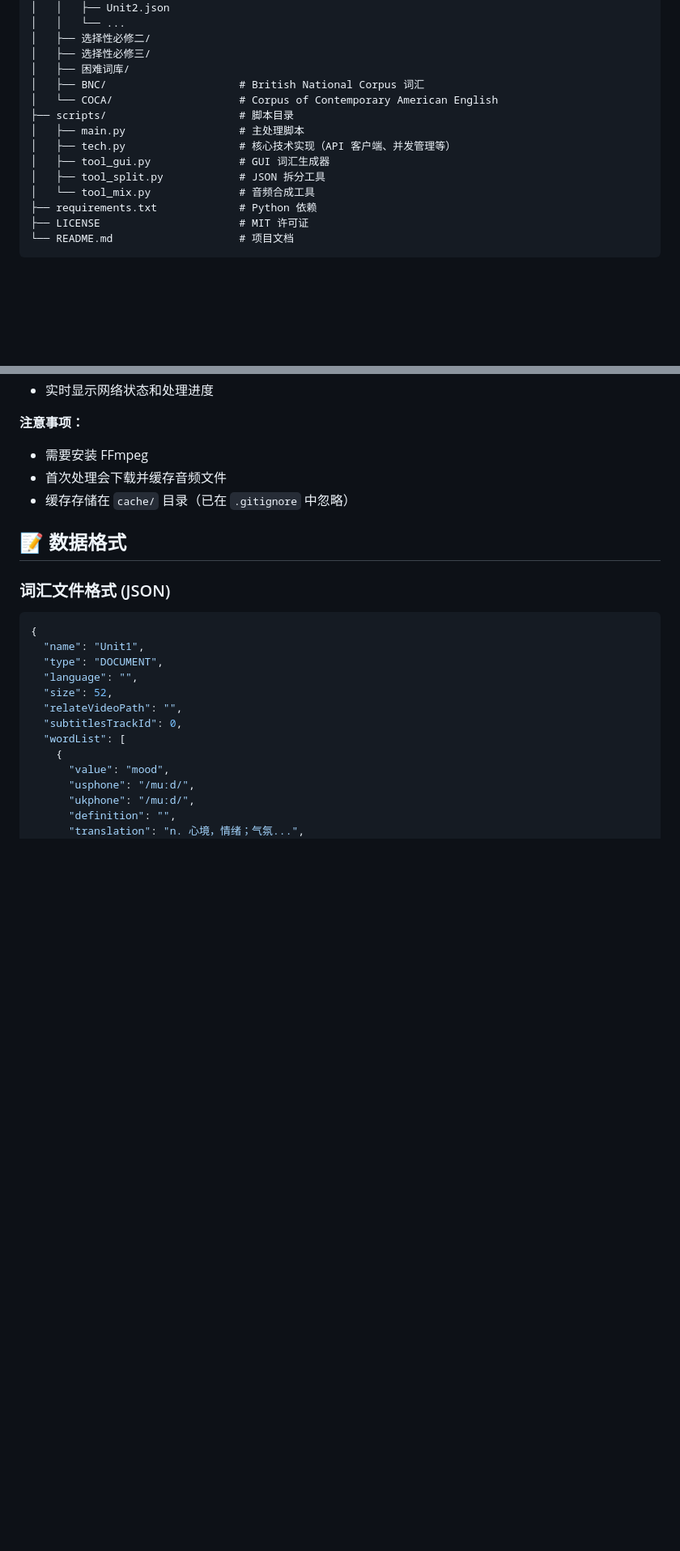
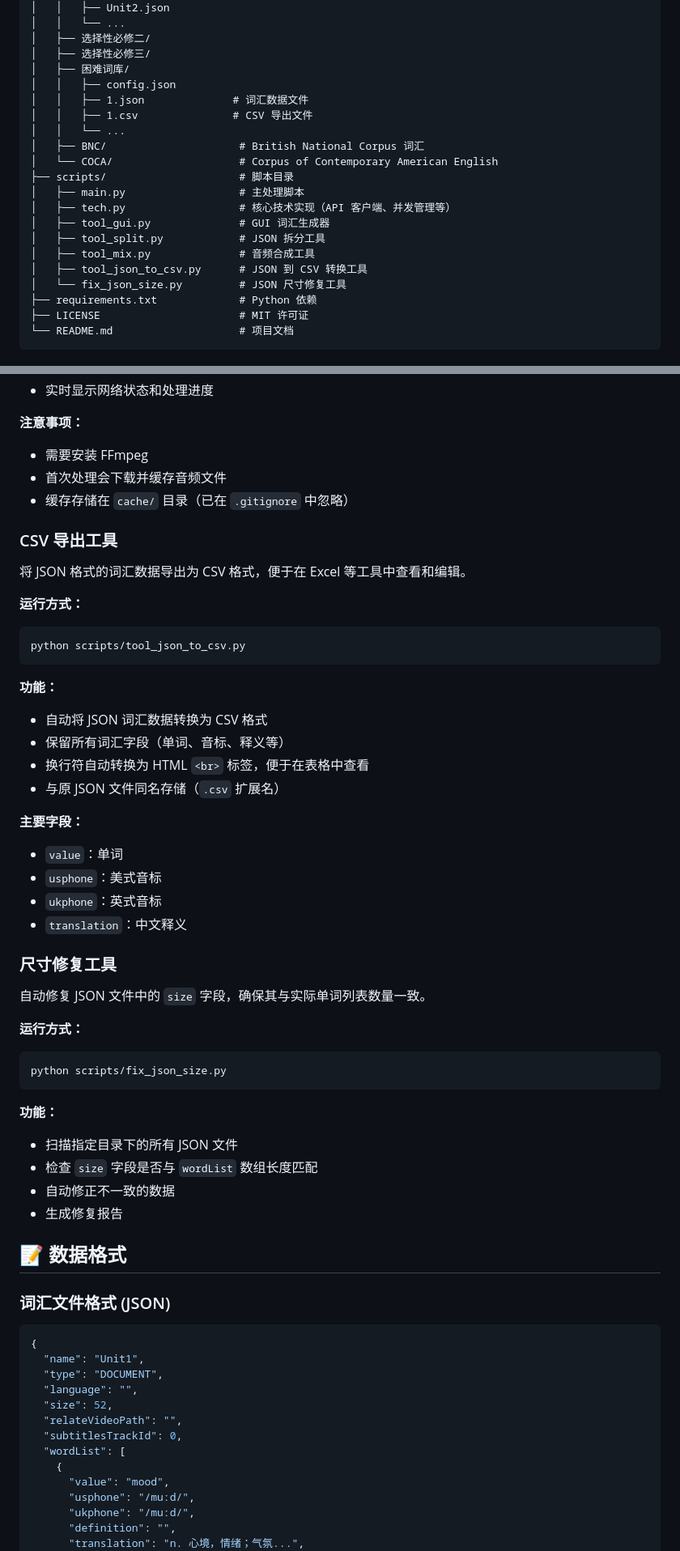
Before and after one commit to RainPPR/mujing-json-script, a Markdown page: README.md, 2 parts joined by grey strips. Shown at 81% size. GitHub-like rendering; blank space fills up the shorter version.

````diff
--- a/README.md
+++ b/README.md
@@ -122,6 +127,10 @@ mujing-json-script/
 │   ├── 选择性必修二/
 │   ├── 选择性必修三/
 │   ├── 困难词库/
+│   │   ├── config.json
+│   │   ├── 1.json              # 词汇数据文件
+│   │   ├── 1.csv               # CSV 导出文件
+│   │   └── ...
 │   ├── BNC/                     # British National Corpus 词汇
 │   └── COCA/                    # Corpus of Contemporary American English
 ├── scripts/                     # 脚本目录
@@ -129,7 +138,9 @@ mujing-json-script/
 │   ├── tech.py                  # 核心技术实现（API 客户端、并发管理等）
 │   ├── tool_gui.py              # GUI 词汇生成器
 │   ├── tool_split.py            # JSON 拆分工具
-│   └── tool_mix.py              # 音频合成工具
+│   ├── tool_mix.py              # 音频合成工具
+│   ├── tool_json_to_csv.py      # JSON 到 CSV 转换工具
+│   └── fix_json_size.py         # JSON 尺寸修复工具
 ├── requirements.txt             # Python 依赖
 ├── LICENSE                      # MIT 许可证
 └── README.md                    # 项目文档
@@ -237,6 +248,47 @@ python scripts/tool_mix.py
 - 首次处理会下载并缓存音频文件
 - 缓存存储在 `cache/` 目录（已在 `.gitignore` 中忽略）
 
+### CSV 导出工具
+
+将 JSON 格式的词汇数据导出为 CSV 格式，便于在 Excel 等工具中查看和编辑。
+
+**运行方式：**
+
+```bash
+python scripts/tool_json_to_csv.py
+```
+
+**功能：**
+
+- 自动将 JSON 词汇数据转换为 CSV 格式
+- 保留所有词汇字段（单词、音标、释义等）
+- 换行符自动转换为 HTML `<br>` 标签，便于在表格中查看
+- 与原 JSON 文件同名存储（`.csv` 扩展名）
+
+**主要字段：**
+
+- `value`：单词
+- `usphone`：美式音标
+- `ukphone`：英式音标
+- `translation`：中文释义
+
+### 尺寸修复工具
+
+自动修复 JSON 文件中的 `size` 字段，确保其与实际单词列表数量一致。
+
+**运行方式：**
+
+```bash
+python scripts/fix_json_size.py
+```
+
+**功能：**
+
+- 扫描指定目录下的所有 JSON 文件
+- 检查 `size` 字段是否与 `wordList` 数组长度匹配
+- 自动修正不一致的数据
+- 生成修复报告
+
 ## 📝 数据格式
 
 ### 词汇文件格式 (JSON)
````
Also changed, not shown: other parts of README.md (+124 -15 lines).
